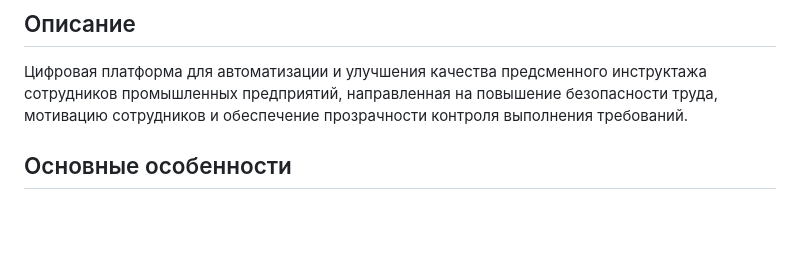
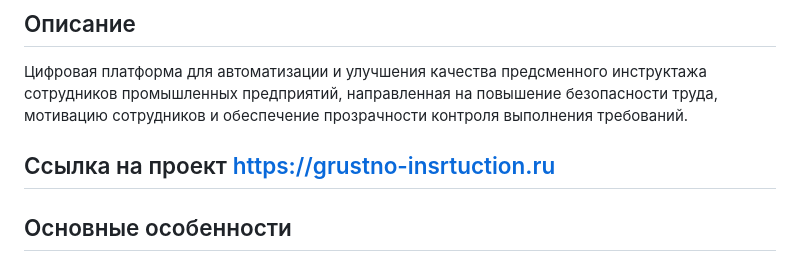
Before and after one commit to seva123321/Instruction, a Markdown page: README.md, the part around the change. Rendered like a GitHub page; blank space fills up the shorter version.

Commit message:
changed Readme add link

```diff
--- a/README.md
+++ b/README.md
@@ -14,6 +14,8 @@
 ## Описание
 Цифровая платформа для автоматизации и улучшения качества предсменного инструктажа сотрудников промышленных предприятий,
 направленная на повышение безопасности труда, мотивацию сотрудников и обеспечение прозрачности контроля выполнения требований.
+
+## Ссылка на проект  https://grustno-insrtuction.ru
 
 ## Основные особенности
 - Прохождение инструктажей сотрудниками:
```
